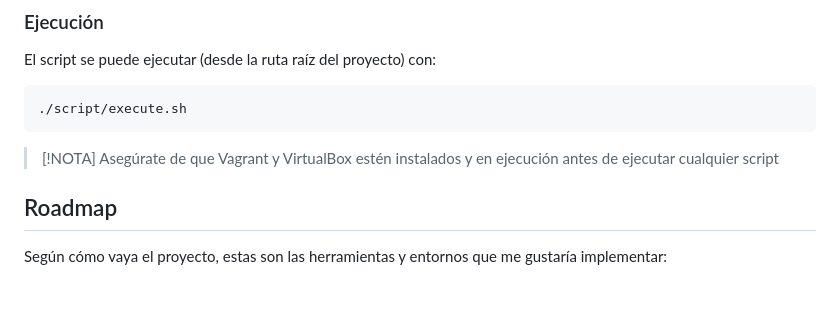
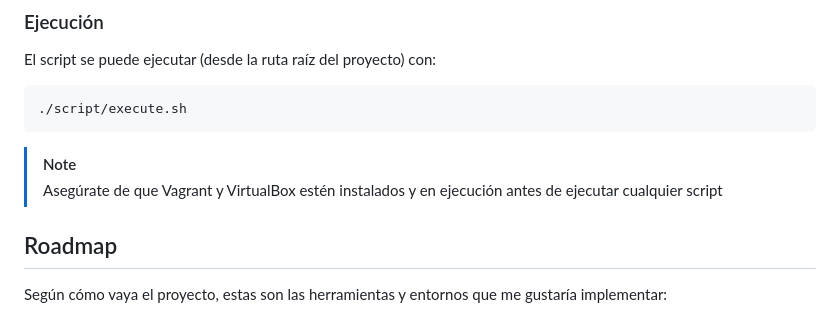
Before and after one commit to Vera0011/easysec, a Markdown page: docs/es/README.md, the part around the change. Rendered like a GitHub page; blank space fills up the shorter version.

Commit message:
Fixed invalid comment in Spanish documentation

````diff
--- a/docs/es/README.md
+++ b/docs/es/README.md
@@ -24,7 +24,7 @@ El script se puede ejecutar (desde la ruta raíz del proyecto) con:
 ```bash
 ./script/execute.sh
 ```
-> [!NOTA]
+> [!NOTE]
 > Asegúrate de que Vagrant y VirtualBox estén instalados y en ejecución antes de ejecutar cualquier script
 
 ## Roadmap
````
